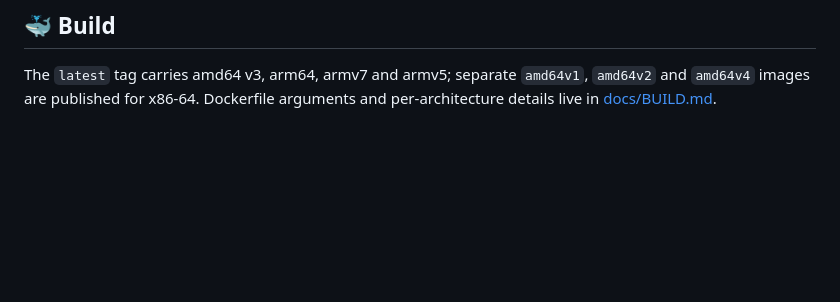
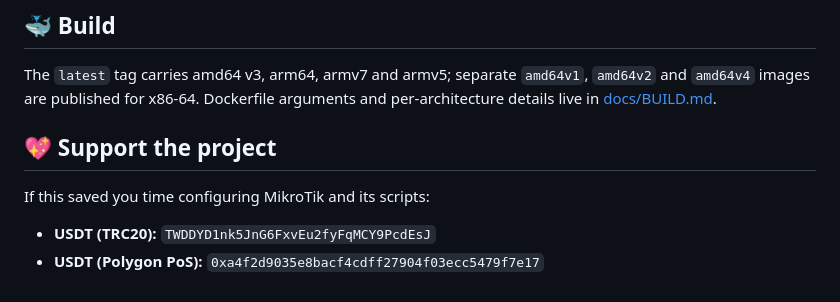
Before and after one commit to Medium1992/mihomo-remnasub-ros, a Markdown page: README.md, the part around the change. Drawn GitHub-style; blank space fills up the shorter version.

Commit message:
Add support section to README
Added support section with donation options and links.

```diff
--- a/README.md
+++ b/README.md
@@ -289,3 +289,10 @@ Mihomo itself may create `cache.db` and geodata files under `/etc/mihomo` when r
 ## 🐳 Build
 
 The `latest` tag carries amd64 v3, arm64, armv7 and armv5; separate `amd64v1`, `amd64v2` and `amd64v4` images are published for x86-64. Dockerfile arguments and per-architecture details live in [docs/BUILD.md](/docs/BUILD.md).
+
+## 💖 Support the project
+
+If this saved you time configuring MikroTik and its scripts:
+
+- **USDT (TRC20):** `TWDDYD1nk5JnG6FxvEu2fyFqMCY9PcdEsJ`
+- **USDT (Polygon PoS):** `0xa4f2d9035e8bacf4cdff27904f03ecc5479f7e17`
```
